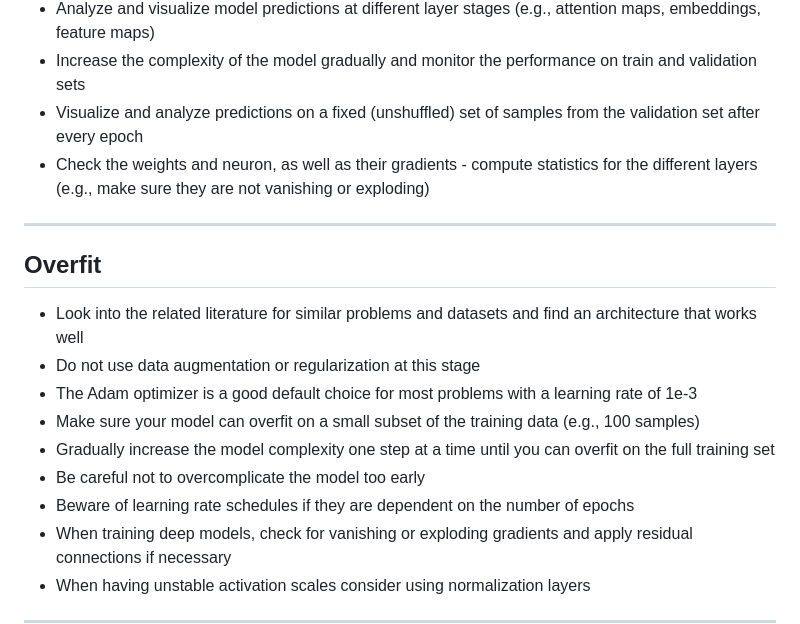
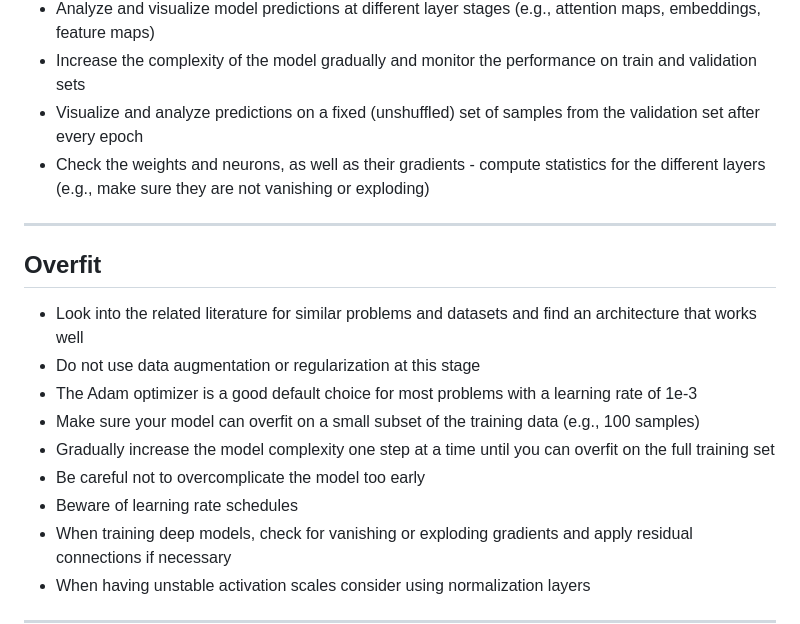
Before and after one commit to faressc/dl4ad, a Markdown page: slides/07-tricks_of_the_trade.md, the part around one of its changes. Drawn GitHub-style.

```diff
--- a/slides/07-tricks_of_the_trade.md
+++ b/slides/07-tricks_of_the_trade.md
@@ -185,7 +185,7 @@
 - Analyze and visualize model predictions at different layer stages (e.g., attention maps, embeddings, feature maps)
 - Increase the complexity of the model gradually and monitor the performance on train and validation sets
 - Visualize and analyze predictions on a fixed (unshuffled) set of samples from the validation set after every epoch
-- Check the weights and neuron, as well as their gradients - compute statistics for the different layers (e.g., make sure they are not vanishing or exploding)
+- Check the weights and neurons, as well as their gradients - compute statistics for the different layers (e.g., make sure they are not vanishing or exploding)
 
 </div>
 
@@ -201,7 +201,7 @@
 - Make sure your model can overfit on a small subset of the training data (e.g., 100 samples)
 - Gradually increase the model complexity one step at a time until you can overfit on the full training set
 - Be careful not to overcomplicate the model too early
-- Beware of learning rate schedules if they are dependent on the number of epochs
+- Beware of learning rate schedules
 - When training deep models, check for vanishing or exploding gradients and apply residual connections if necessary
 - When having unstable activation scales consider using normalization layers
 
```
Also changed, not shown: other parts of slides/07-tricks_of_the_trade.md (+1 -1 lines), slides/06-attention_transformer.md (+1 -1 lines).
